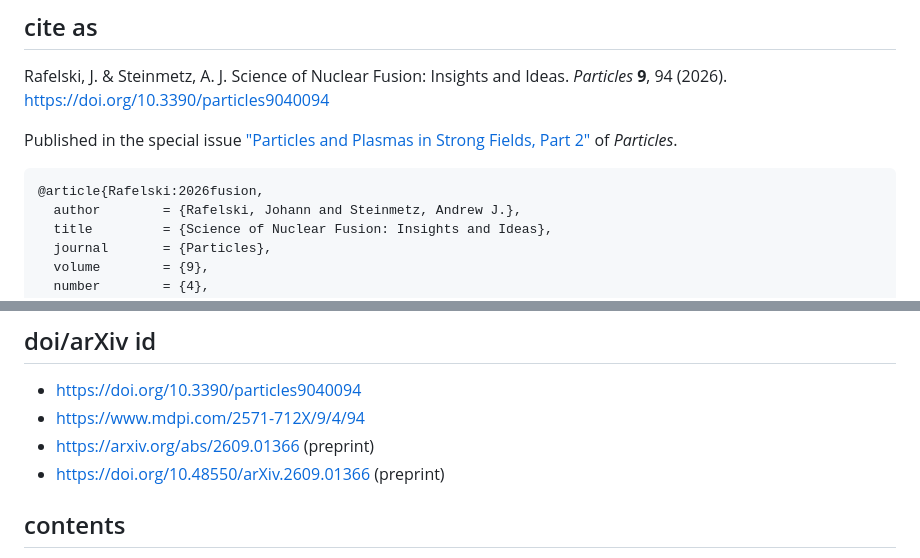
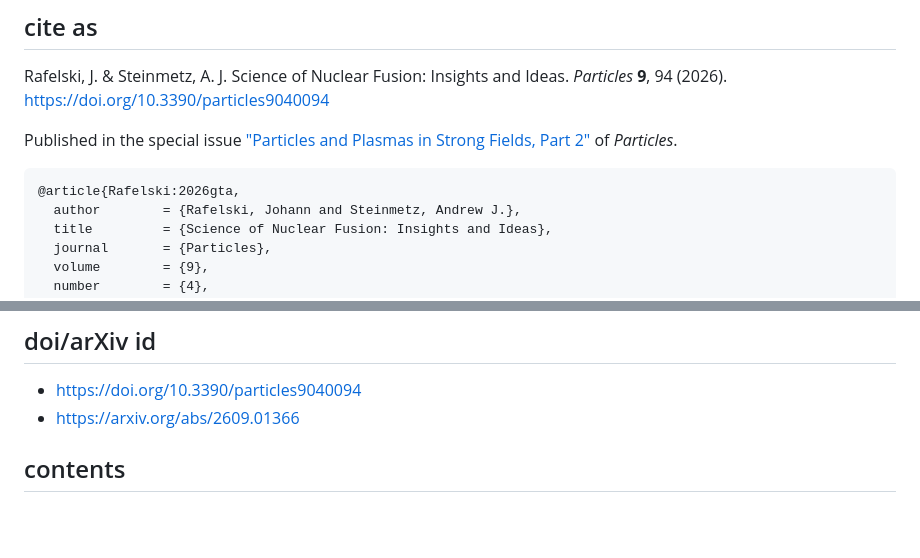
Before and after one commit to ajsteinmetz/fusion-insights, a Markdown page: README.md, 2 parts joined by grey strips. Drawn GitHub-style; blank space fills up the shorter version.

Commit message:
README: INSPIRE BibTeX key, keep only the DOI and arXiv links

````diff
--- a/README.md
+++ b/README.md
@@ -35,7 +35,7 @@ Rafelski, J. & Steinmetz, A. J. Science of Nuclear Fusion: Insights and Ideas. *
 Published in the special issue ["Particles and Plasmas in Strong Fields, Part 2"](https://www.mdpi.com/journal/particles/special_issues/C8XU54WI5Z) of *Particles*.
 
 ```bibtex
-@article{Rafelski:2026fusion,
+@article{Rafelski:2026gta,
   author        = {Rafelski, Johann and Steinmetz, Andrew J.},
   title         = {Science of Nuclear Fusion: Insights and Ideas},
   journal       = {Particles},
@@ -52,9 +52,7 @@ Published in the special issue ["Particles and Plasmas in Strong Fields, Part 2"
 
 ## doi/arXiv id
 - https://doi.org/10.3390/particles9040094
-- https://www.mdpi.com/2571-712X/9/4/94
-- https://arxiv.org/abs/2609.01366 (preprint)
-- https://doi.org/10.48550/arXiv.2609.01366 (preprint)
+- https://arxiv.org/abs/2609.01366
 
 ## contents
 - `aneutronic-fusion-v3.tex`, `aneutronic-fusion-v3.bib`, `aneutronic-fusion-v3.bbl` -- manuscript source and bibliography.
````
